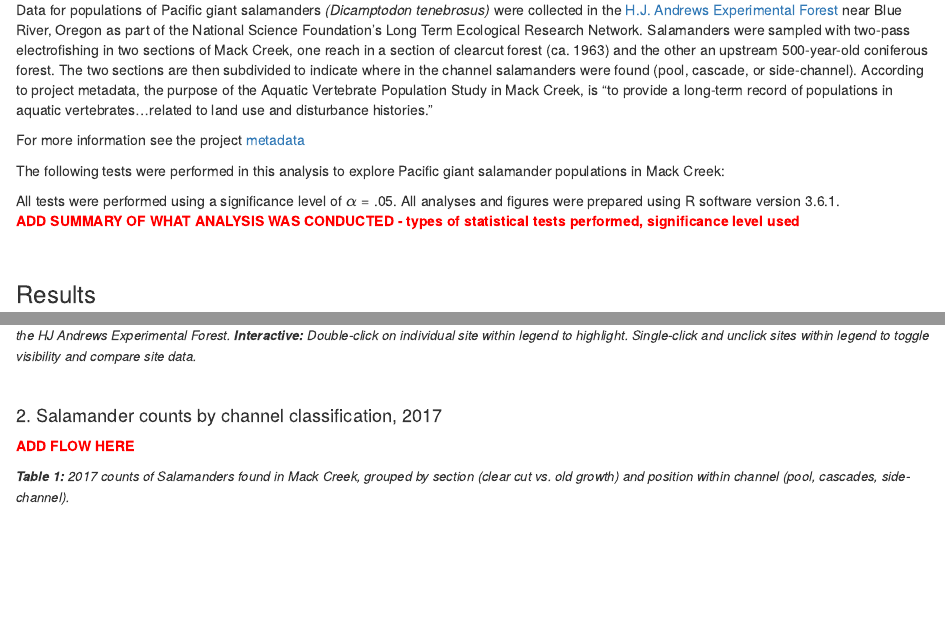
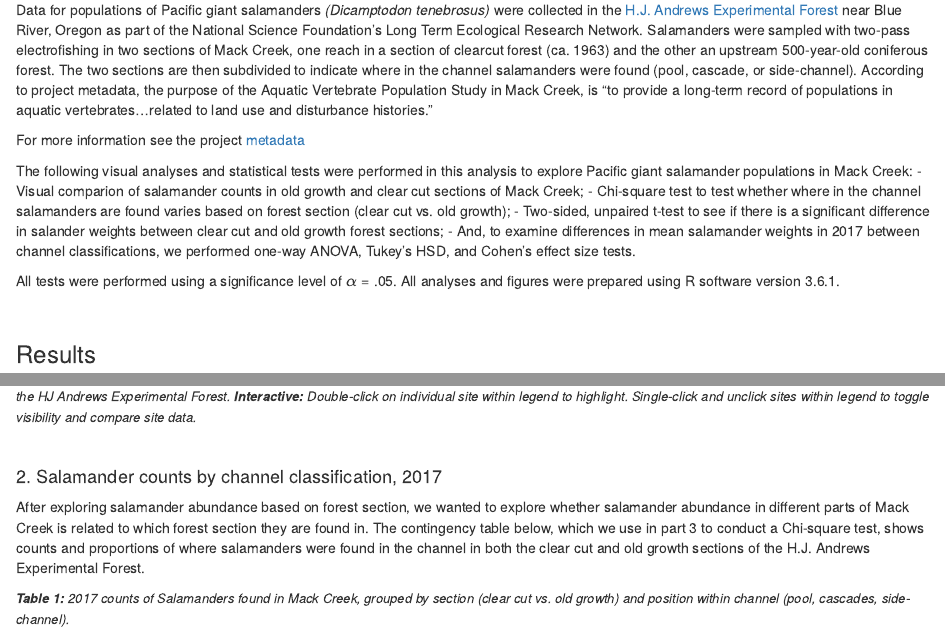
Before and after one commit to indigobannister/SalamanderDate, an R Markdown document (esm206-a5.Rmd): the page in a window 1100 px wide, from 1630 px down, and a second part further down, joined at a grey line. Rendered offline with R 4.5, knitr and Pandoc, with nearby package versions; some code elsewhere in the file could not run offline; a font, style sheet, LaTeX package, included part or bibliography that could not be used is replaced or left out; column names are cleaned by a stand-in for the janitor package.

Commit message:
Added to summary, table captions, flow, etc. Not proof read.

```diff
--- a/esm206-a5.Rmd
+++ b/esm206-a5.Rmd
@@ -84,11 +84,15 @@ Data for populations of Pacific giant salamanders *(Dicamptodon tenebrosus)* wer
 
 For more information see the project [metadata](https://portal.lternet.edu/nis/metadataviewer?packageid=knb-lter-and.4027.12)
 
-The following tests were performed in this analysis to explore Pacific giant salamander populations in Mack Creek:
+The following visual analyses and statistical tests were performed in this analysis to explore Pacific giant salamander populations in Mack Creek:
+- Visual comparion of salamander counts in old growth and clear cut sections of Mack Creek;
+- Chi-square test to test whether where in the channel salamanders are found varies based on forest section (clear cut vs. old growth);
+- Two-sided, unpaired t-test to see if there is a significant difference in salander weights between clear cut and old growth forest sections;
+- And, to examine differences in mean salamander weights in 2017 between channel classifications, we performed one-way ANOVA, Tukey's HSD, and Cohen's effect size tests.
 
 All tests were performed using a significance level of $\alpha$ = .05.
 All analyses and figures were prepared using R software version 3.6.1.
-<p style="color:red"> **ADD SUMMARY OF WHAT ANALYSIS WAS CONDUCTED -  types of statistical tests performed, significance level used**</p>
+
 
 \
 
@@ -142,8 +146,7 @@ ggplotly(graph_1, tooltip = "text") %>%
 \
 
 #### 2. Salamander counts by channel classification, 2017
-
-<p style="color:red"> **ADD FLOW HERE**</p>
+After exploring salamander abundance based on forest section, we wanted to explore whether salamander abundance in different parts of Mack Creek is related to which forest section they are found in. The contingency table below, which we use in part 3 to conduct a Chi-square test, shows counts and proportions of where salamanders were found in the channel in both the clear cut and old growth sections of the H.J. Andrews Experimental Forest.
 
 <font size="2"> ***Table 1:***
 *2017 counts of Salamanders found in Mack Creek, grouped by section (clear cut vs. old growth) and position within channel (pool, cascades, side-channel).* </font>
```
Also changed, not shown: esm206-a5.Rmd (6 more changed lines).
